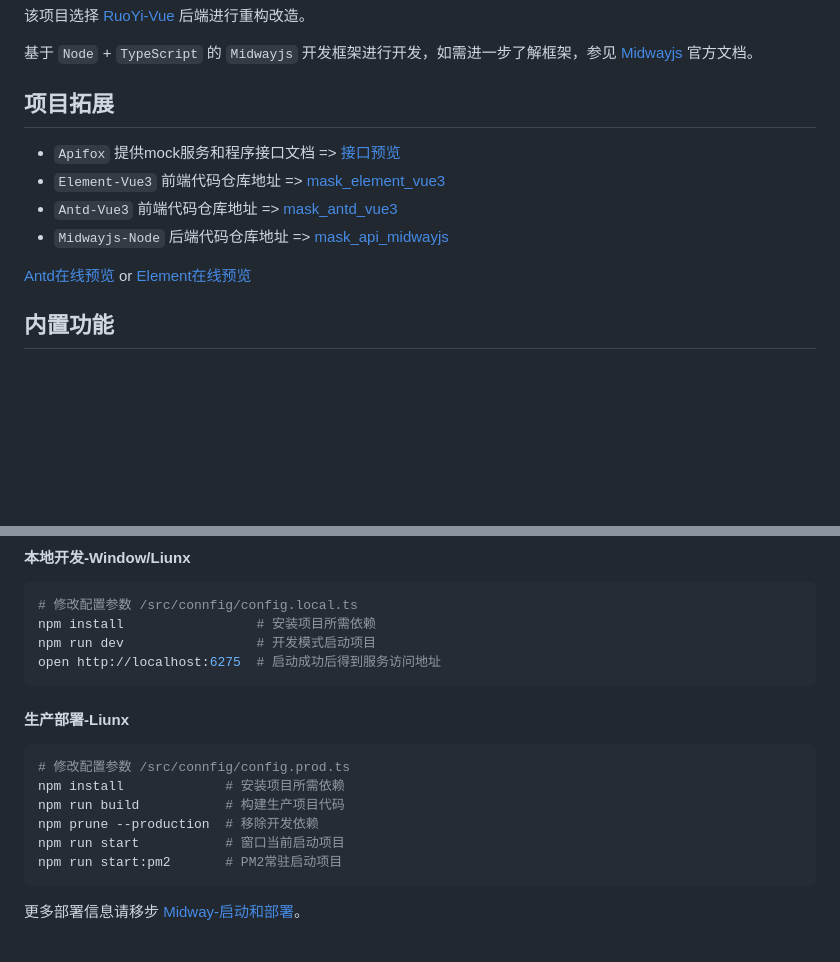
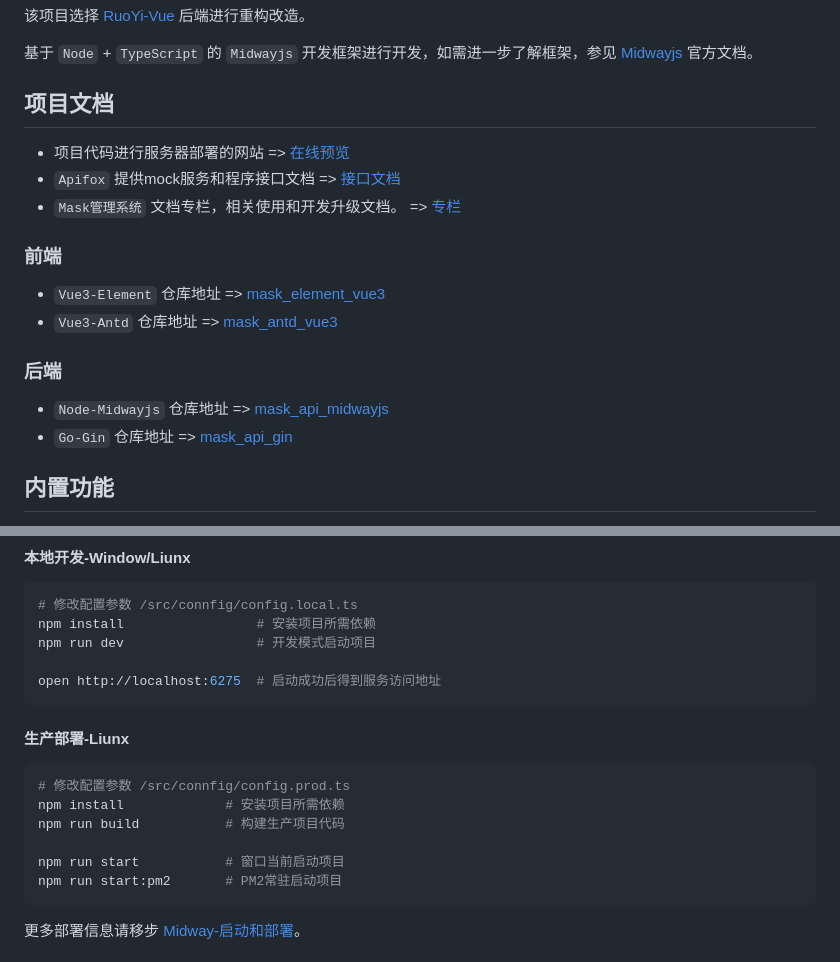
Before and after one commit to TsMask/mask_api_midwayjs, a Markdown page: README.md, 2 parts joined by grey strips. Drawn GitHub-style; blank space fills up the shorter version.

Commit message:
docs: 更新项目说明

````diff
--- a/README.md
+++ b/README.md
@@ -11,14 +11,21 @@
 
 基于 `Node` + `TypeScript` 的 `Midwayjs` 开发框架进行开发，如需进一步了解框架，参见 [Midwayjs](http://www.midwayjs.org) 官方文档。
 
-## 项目拓展
+## 项目文档
 
-- `Apifox` 提供mock服务和程序接口文档 => [接口预览](https://mask-api-midwayjs.apifox.cn/)
-- `Element-Vue3` 前端代码仓库地址 => [mask_element_vue3](https://gitee.com/TsMask/mask_element_vue3)
-- `Antd-Vue3` 前端代码仓库地址 => [mask_antd_vue3](https://gitee.com/TsMask/mask_antd_vue3)
-- `Midwayjs-Node` 后端代码仓库地址 => [mask_api_midwayjs](https://gitee.com/TsMask/mask_api_midwayjs)
+- 项目代码进行服务器部署的网站 => [在线预览](http://124.223.91.248:8102/#/)
+- `Apifox` 提供mock服务和程序接口文档 => [接口文档](https://mask-api-midwayjs.apifox.cn/)
+- `Mask管理系统` 文档专栏，相关使用和开发升级文档。 => [专栏](https://juejin.cn/column/7188761626017792056/)
 
-[Antd在线预览](http://124.223.91.248:8102/mask-antd/#/index) or [Element在线预览](http://124.223.91.248:8102/mask-el/#/index)
+### 前端
+
+- `Vue3-Element` 仓库地址 => [mask_element_vue3](https://gitee.com/TsMask/mask_element_vue3)
+- `Vue3-Antd` 仓库地址 => [mask_antd_vue3](https://gitee.com/TsMask/mask_antd_vue3)
+
+### 后端
+
+- `Node-Midwayjs` 仓库地址 => [mask_api_midwayjs](https://gitee.com/TsMask/mask_api_midwayjs)
+- `Go-Gin` 仓库地址 => [mask_api_gin](https://gitee.com/TsMask/mask_api_gin)
 
 ## 内置功能
 
@@ -92,6 +99,7 @@ mask_api_midwayjs
 # 修改配置参数 /src/connfig/config.local.ts
 npm install                 # 安装项目所需依赖
 npm run dev                 # 开发模式启动项目
+
 open http://localhost:6275  # 启动成功后得到服务访问地址
 ```
 
@@ -101,7 +109,7 @@ open http://localhost:6275  # 启动成功后得到服务访问地址
 # 修改配置参数 /src/connfig/config.prod.ts
 npm install             # 安装项目所需依赖
 npm run build           # 构建生产项目代码
-npm prune --production  # 移除开发依赖
+
 npm run start           # 窗口当前启动项目
 npm run start:pm2       # PM2常驻启动项目
 ```
````
